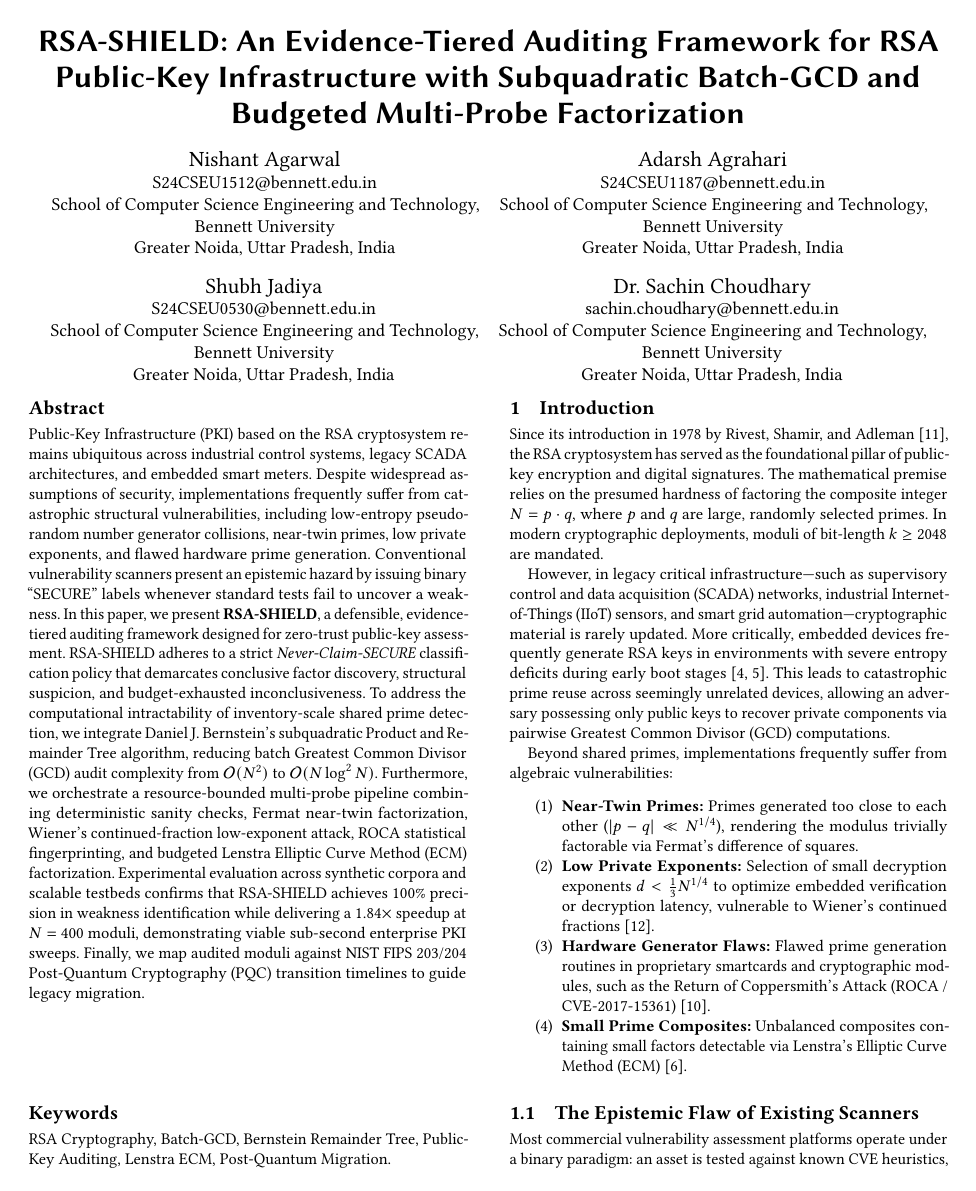
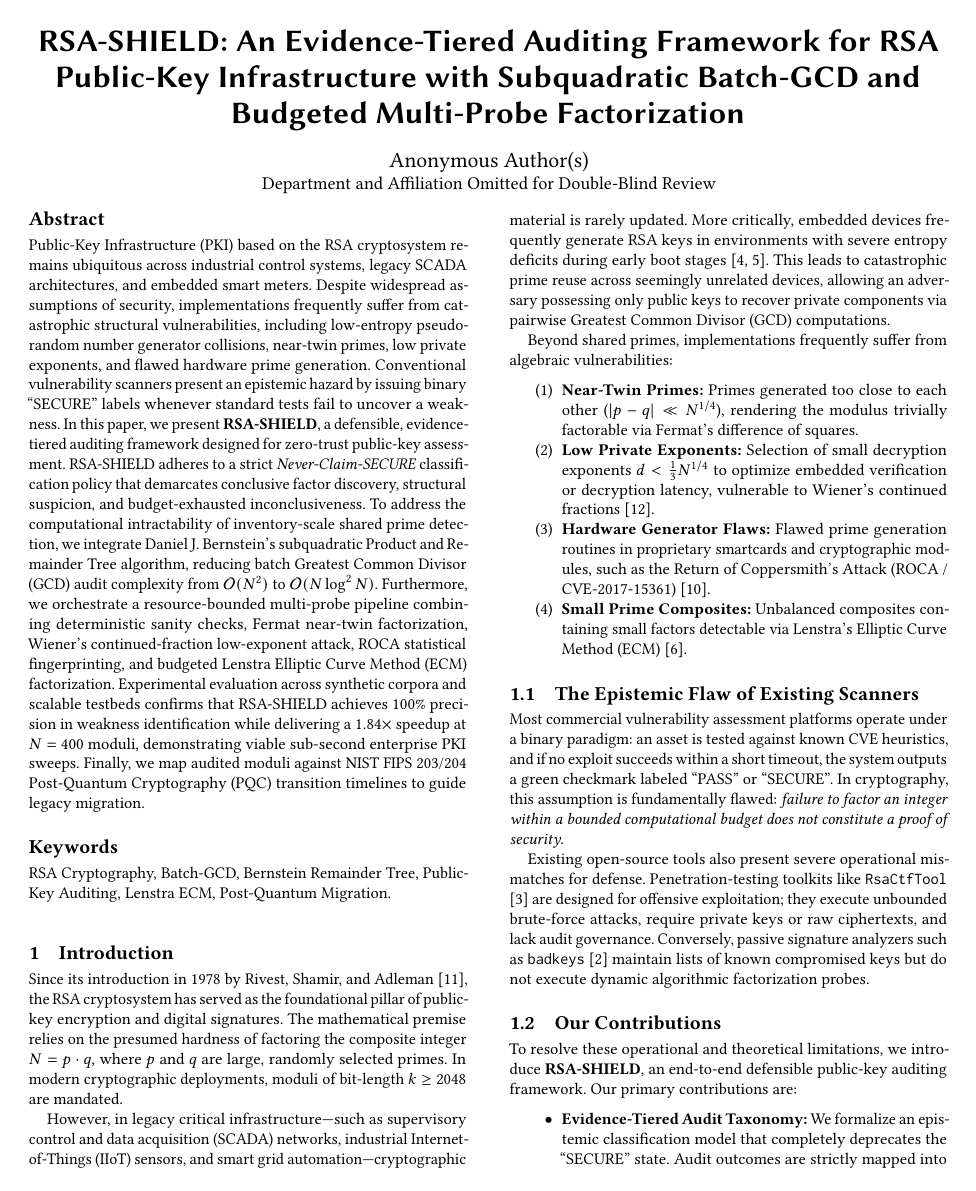
Before and after one commit to nishant-uxs/rsa-shield, a LaTeX paper (paper/rsa_shield_acm.tex): page 1 of 6. Compiled offline with pdfLaTeX.

Commit message:
Anonymize author identities in IEEE and ACM papers for double-blind peer review

```diff
--- a/paper/rsa_shield_acm.tex
+++ b/paper/rsa_shield_acm.tex
@@ -11,41 +11,17 @@
 \begin{document}
 \title{RSA-SHIELD: An Evidence-Tiered Auditing Framework for RSA Public-Key Infrastructure with Subquadratic Batch-GCD and Budgeted Multi-Probe Factorization}
 
-\author{Nishant Agarwal}
-\email{S24CSEU1512@bennett.edu.in}
+\author{Anonymous Author(s)}
 \affiliation{%
-  \institution{School of Computer Science Engineering and Technology, Bennett University}
-  \city{Greater Noida}
-  \state{Uttar Pradesh}
-  \country{India}
+  \institution{Department and Affiliation Omitted for Double-Blind Review}
+  \country{}
 }
 
-\author{Adarsh Agrahari}
-\email{S24CSEU1187@bennett.edu.in}
-\affiliation{%
-  \institution{School of Computer Science Engineering and Technology, Bennett University}
-  \city{Greater Noida}
-  \state{Uttar Pradesh}
-  \country{India}
-}
 
-\author{Shubh Jadiya}
-\email{S24CSEU0530@bennett.edu.in}
-\affiliation{%
-  \institution{School of Computer Science Engineering and Technology, Bennett University}
-  \city{Greater Noida}
-  \state{Uttar Pradesh}
-  \country{India}
-}
 
-\author{Dr. Sachin Choudhary}
-\email{sachin.choudhary@bennett.edu.in}
-\affiliation{%
-  \institution{School of Computer Science Engineering and Technology, Bennett University}
-  \city{Greater Noida}
-  \state{Uttar Pradesh}
-  \country{India}
-}
+
+
+
 
 \begin{abstract}
 Public-Key Infrastructure (PKI) based on the RSA cryptosystem remains ubiquitous across industrial control systems, legacy SCADA architectures, and embedded smart meters. Despite widespread assumptions of security, implementations frequently suffer from catastrophic structural vulnerabilities, including low-entropy pseudo-random number generator collisions, near-twin primes, low private exponents, and flawed hardware prime generation. Conventional vulnerability scanners present an epistemic hazard by issuing binary ``SECURE'' labels whenever standard tests fail to uncover a weakness. In this paper, we present \textbf{RSA-SHIELD}, a defensible, evidence-tiered auditing framework designed for zero-trust public-key assessment. RSA-SHIELD adheres to a strict \textit{Never-Claim-SECURE} classification policy that demarcates conclusive factor discovery, structural suspicion, and budget-exhausted inconclusiveness. To address the computational intractability of inventory-scale shared prime detection, we integrate Daniel J. Bernstein's subquadratic Product and Remainder Tree algorithm, reducing batch Greatest Common Divisor (GCD) audit complexity from $\mathcal{O}(N^2)$ to $\mathcal{O}(N \log^2 N)$. Furthermore, we orchestrate a resource-bounded multi-probe pipeline combining deterministic sanity checks, Fermat near-twin factorization, Wiener's continued-fraction low-exponent attack, ROCA statistical fingerprinting, and budgeted Lenstra Elliptic Curve Method (ECM) factorization. Experimental evaluation across synthetic corpora and scalable testbeds confirms that RSA-SHIELD achieves 100\% precision in weakness identification while delivering a $1.84\times$ speedup at $N=400$ moduli, demonstrating viable sub-second enterprise PKI sweeps. Finally, we map audited moduli against NIST FIPS 203/204 Post-Quantum Cryptography (PQC) transition timelines to guide legacy migration.
```
Also changed, not shown: paper/rsa_shield_ieee.tex (+3 -6 lines), paper/README.md, paper/references.bib (line endings or trailing spaces), paper/rsa_shield_acm.pdf, paper/rsa_shield_ieee.pdf.
